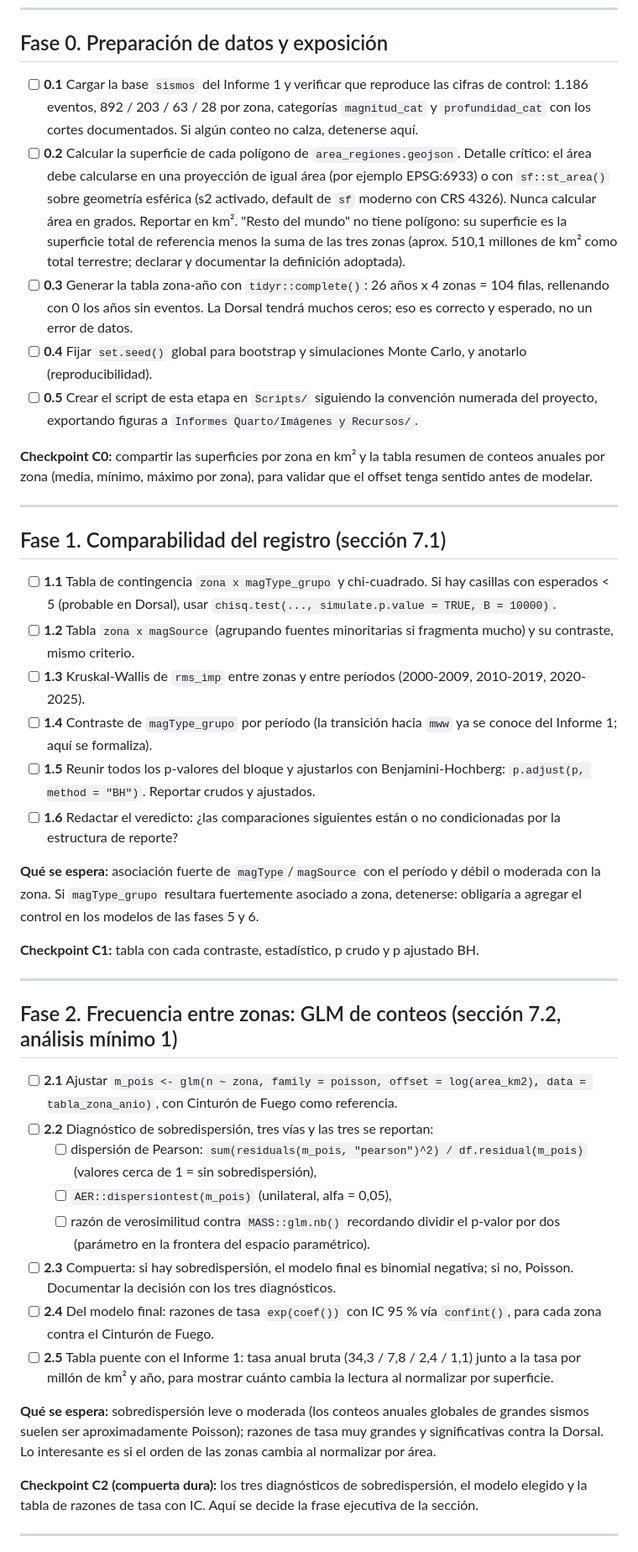
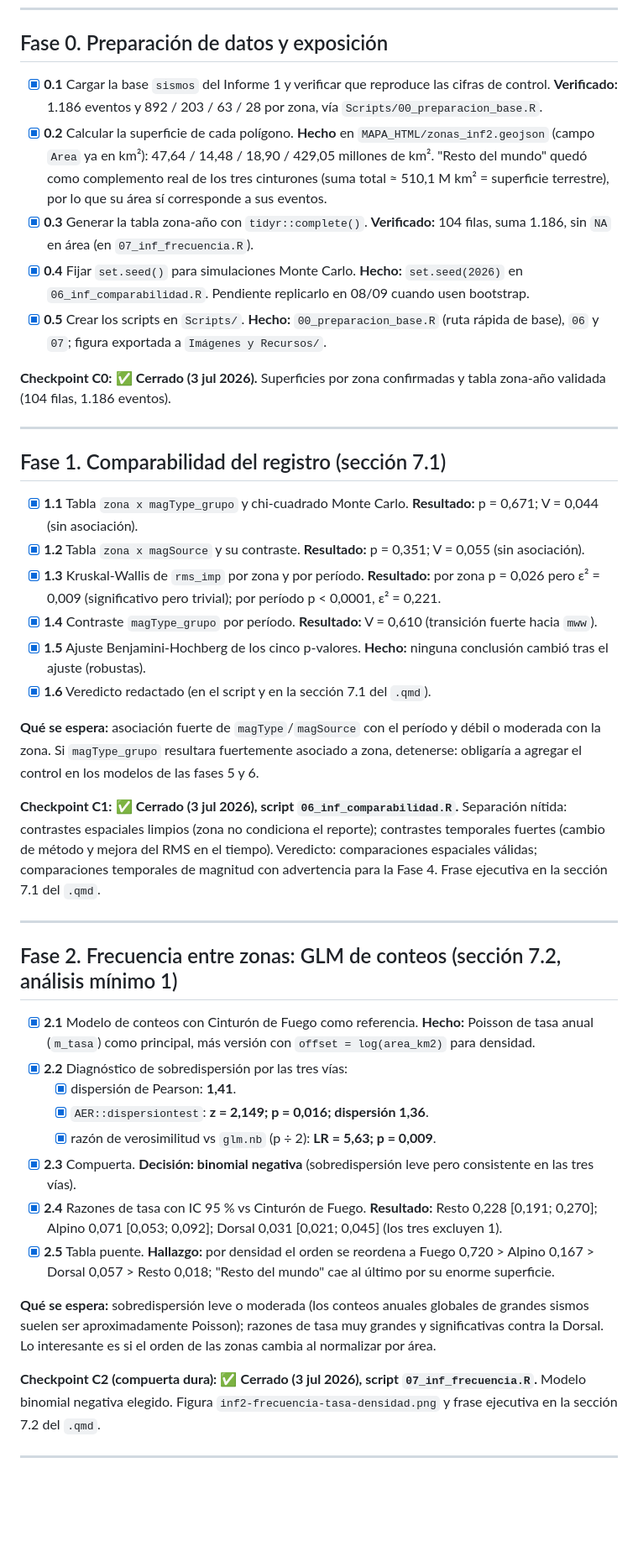
Before and after one commit to MariaJoseVN/USGS-earthquake-analysis, a Markdown page: Informes Quarto/Informe Asesoría 2/Checklist Informe Asesoría 2.md, the part around one of its changes. Shown at 84% size. Rendered like a GitHub page; blank space fills up the shorter version.

Commit message:
actualización Checklist

```diff
--- a/Informes Quarto/Informe Asesoría 2/Checklist Informe Asesoría 2.md
+++ b/Informes Quarto/Informe Asesoría 2/Checklist Informe Asesoría 2.md
@@ -15,45 +17,45 @@ Este checklist ordena el desarrollo del Informe Asesoría 2 en fases de ejecuci
 
 ## Fase 0. Preparación de datos y exposición
 
-- [ ] **0.1** Cargar la base `sismos` del Informe 1 y verificar que reproduce las cifras de control: 1.186 eventos, 892 / 203 / 63 / 28 por zona, categorías `magnitud_cat` y `profundidad_cat` con los cortes documentados. Si algún conteo no calza, detenerse aquí.
-- [ ] **0.2** Calcular la superficie de cada polígono de `area_regiones.geojson`. Detalle crítico: el área debe calcularse en una proyección de igual área (por ejemplo EPSG:6933) o con `sf::st_area()` sobre geometría esférica (s2 activado, default de `sf` moderno con CRS 4326). Nunca calcular área en grados. Reportar en km². "Resto del mundo" no tiene polígono: su superficie es la superficie total de referencia menos la suma de las tres zonas (aprox. 510,1 millones de km² como total terrestre; declarar y documentar la definición adoptada).
-- [ ] **0.3** Generar la tabla zona-año con `tidyr::complete()`: 26 años x 4 zonas = 104 filas, rellenando con 0 los años sin eventos. La Dorsal tendrá muchos ceros; eso es correcto y esperado, no un error de datos.
-- [ ] **0.4** Fijar `set.seed()` global para bootstrap y simulaciones Monte Carlo, y anotarlo (reproducibilidad).
-- [ ] **0.5** Crear el script de esta etapa en `Scripts/` siguiendo la convención numerada del proyecto, exportando figuras a `Informes Quarto/Imágenes y Recursos/`.
+- [x] **0.1** Cargar la base `sismos` del Informe 1 y verificar que reproduce las cifras de control. **Verificado:** 1.186 eventos y 892 / 203 / 63 / 28 por zona, vía `Scripts/00_preparacion_base.R`.
+- [x] **0.2** Calcular la superficie de cada polígono. **Hecho** en `MAPA_HTML/zonas_inf2.geojson` (campo `Area` ya en km²): 47,64 / 14,48 / 18,90 / 429,05 millones de km². "Resto del mundo" quedó como complemento real de los tres cinturones (suma total ≈ 510,1 M km² = superficie terrestre), por lo que su área sí corresponde a sus eventos.
+- [x] **0.3** Generar la tabla zona-año con `tidyr::complete()`. **Verificado:** 104 filas, suma 1.186, sin `NA` en área (en `07_inf_frecuencia.R`).
+- [x] **0.4** Fijar `set.seed()` para simulaciones Monte Carlo. **Hecho:** `set.seed(2026)` en `06_inf_comparabilidad.R`. Pendiente replicarlo en 08/09 cuando usen bootstrap.
+- [x] **0.5** Crear los scripts en `Scripts/`. **Hecho:** `00_preparacion_base.R` (ruta rápida de base), `06` y `07`; figura exportada a `Imágenes y Recursos/`.
 
-**Checkpoint C0:** compartir las superficies por zona en km² y la tabla resumen de conteos anuales por zona (media, mínimo, máximo por zona), para validar que el offset tenga sentido antes de modelar.
+**Checkpoint C0:** ✅ **Cerrado (3 jul 2026).** Superficies por zona confirmadas y tabla zona-año validada (104 filas, 1.186 eventos).
 
 ---
 
 ## Fase 1. Comparabilidad del registro (sección 7.1)
 
-- [ ] **1.1** Tabla de contingencia `zona x magType_grupo` y chi-cuadrado. Si hay casillas con esperados < 5 (probable en Dorsal), usar `chisq.test(..., simulate.p.value = TRUE, B = 10000)`.
-- [ ] **1.2** Tabla `zona x magSource` (agrupando fuentes minoritarias si fragmenta mucho) y su contraste, mismo criterio.
-- [ ] **1.3** Kruskal-Wallis de `rms_imp` entre zonas y entre períodos (2000-2009, 2010-2019, 2020-2025).
-- [ ] **1.4** Contraste de `magType_grupo` por período (la transición hacia `mww` ya se conoce del Informe 1; aquí se formaliza).
-- [ ] **1.5** Reunir todos los p-valores del bloque y ajustarlos con Benjamini-Hochberg: `p.adjust(p, method = "BH")`. Reportar crudos y ajustados.
-- [ ] **1.6** Redactar el veredicto: ¿las comparaciones siguientes están o no condicionadas por la estructura de reporte?
+- [x] **1.1** Tabla `zona x magType_grupo` y chi-cuadrado Monte Carlo. **Resultado:** p = 0,671; V = 0,044 (sin asociación).
+- [x] **1.2** Tabla `zona x magSource` y su contraste. **Resultado:** p = 0,351; V = 0,055 (sin asociación).
+- [x] **1.3** Kruskal-Wallis de `rms_imp` por zona y por período. **Resultado:** por zona p = 0,026 pero ε² = 0,009 (significativo pero trivial); por período p < 0,0001, ε² = 0,221.
+- [x] **1.4** Contraste `magType_grupo` por período. **Resultado:** V = 0,610 (transición fuerte hacia `mww`).
+- [x] **1.5** Ajuste Benjamini-Hochberg de los cinco p-valores. **Hecho:** ninguna conclusión cambió tras el ajuste (robustas).
+- [x] **1.6** Veredicto redactado (en el script y en la sección 7.1 del `.qmd`).
 
 **Qué se espera:** asociación fuerte de `magType`/`magSource` con el período y débil o moderada con la zona. Si `magType_grupo` resultara fuertemente asociado a zona, detenerse: obligaría a agregar el control en los modelos de las fases 5 y 6.
 
-**Checkpoint C1:** tabla con cada contraste, estadístico, p crudo y p ajustado BH.
+**Checkpoint C1:** ✅ **Cerrado (3 jul 2026), script `06_inf_comparabilidad.R`.** Separación nítida: contrastes espaciales limpios (zona no condiciona el reporte); contrastes temporales fuertes (cambio de método y mejora del RMS en el tiempo). Veredicto: comparaciones espaciales válidas; comparaciones temporales de magnitud con advertencia para la Fase 4. Frase ejecutiva en la sección 7.1 del `.qmd`.
 
 ---
 
 ## Fase 2. Frecuencia entre zonas: GLM de conteos (sección 7.2, análisis mínimo 1)
 
-- [ ] **2.1** Ajustar `m_pois <- glm(n ~ zona, family = poisson, offset = log(area_km2), data = tabla_zona_anio)`, con Cinturón de Fuego como referencia.
-- [ ] **2.2** Diagnóstico de sobredispersión, tres vías y las tres se reportan:
-  - [ ] dispersión de Pearson: `sum(residuals(m_pois, "pearson")^2) / df.residual(m_pois)` (valores cerca de 1 = sin sobredispersión),
-  - [ ] `AER::dispersiontest(m_pois)` (unilateral, alfa = 0,05),
-  - [ ] razón de verosimilitud contra `MASS::glm.nb()` recordando dividir el p-valor por dos (parámetro en la frontera del espacio paramétrico).
-- [ ] **2.3** Compuerta: si hay sobredispersión, el modelo final es binomial negativa; si no, Poisson. Documentar la decisión con los tres diagnósticos.
-- [ ] **2.4** Del modelo final: razones de tasa `exp(coef())` con IC 95 % vía `confint()`, para cada zona contra el Cinturón de Fuego.
-- [ ] **2.5** Tabla puente con el Informe 1: tasa anual bruta (34,3 / 7,8 / 2,4 / 1,1) junto a la tasa por millón de km² y año, para mostrar cuánto cambia la lectura al normalizar por superficie.
+- [x] **2.1** Modelo de conteos con Cinturón de Fuego como referencia. **Hecho:** Poisson de tasa anual (`m_tasa`) como principal, más versión con `offset = log(area_km2)` para densidad.
+- [x] **2.2** Diagnóstico de sobredispersión por las tres vías:
+  - [x] dispersión de Pearson: **1,41**.
+  - [x] `AER::dispersiontest`: **z = 2,149; p = 0,016; dispersión 1,36**.
+  - [x] razón de verosimilitud vs `glm.nb` (p ÷ 2): **LR = 5,63; p = 0,009**.
+- [x] **2.3** Compuerta. **Decisión: binomial negativa** (sobredispersión leve pero consistente en las tres vías).
+- [x] **2.4** Razones de tasa con IC 95 % vs Cinturón de Fuego. **Resultado:** Resto 0,228 [0,191; 0,270]; Alpino 0,071 [0,053; 0,092]; Dorsal 0,031 [0,021; 0,045] (los tres excluyen 1).
+- [x] **2.5** Tabla puente. **Hallazgo:** por densidad el orden se reordena a Fuego 0,720 > Alpino 0,167 > Dorsal 0,057 > Resto 0,018; "Resto del mundo" cae al último por su enorme superficie.
 
 **Qué se espera:** sobredispersión leve o moderada (los conteos anuales globales de grandes sismos suelen ser aproximadamente Poisson); razones de tasa muy grandes y significativas contra la Dorsal. Lo interesante es si el orden de las zonas cambia al normalizar por área.
 
-**Checkpoint C2 (compuerta dura):** los tres diagnósticos de sobredispersión, el modelo elegido y la tabla de razones de tasa con IC. Aquí se decide la frase ejecutiva de la sección.
+**Checkpoint C2 (compuerta dura):** ✅ **Cerrado (3 jul 2026), script `07_inf_frecuencia.R`.** Modelo binomial negativa elegido. Figura `inf2-frecuencia-tasa-densidad.png` y frase ejecutiva en la sección 7.2 del `.qmd`.
 
 ---
 
```
Also changed, not shown: other parts of Informes Quarto/Informe Asesoría 2/Checklist Informe Asesoría 2.md (+3 -1 lines).
